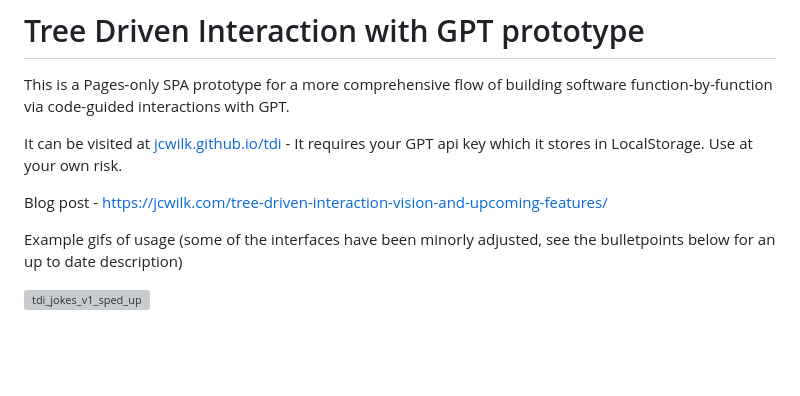
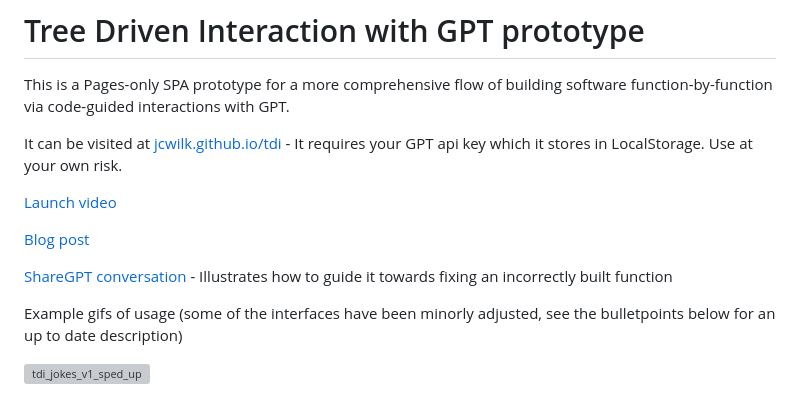
Before and after one commit to jcwilk/tdi, a Markdown page: README.md, the part around the change. Drawn GitHub-style; blank space fills up the shorter version; grey boxes are pictures that could not be loaded.

Commit message:
Update README.md
Misc tweaks and updates for post-launch

```diff
--- a/README.md
+++ b/README.md
@@ -4,7 +4,11 @@ This is a Pages-only SPA prototype for a more comprehensive flow of building sof
 
 It can be visited at [jcwilk.github.io/tdi](https://jcwilk.github.io/tdi) - It requires your GPT api key which it stores in LocalStorage. Use at your own risk.
 
-Blog post - https://jcwilk.com/tree-driven-interaction-vision-and-upcoming-features/
+[Launch video](https://youtu.be/P20n5-dAyOA)
+
+[Blog post](https://jcwilk.com/tree-driven-interaction-vision-and-upcoming-features/)
+
+[ShareGPT conversation](https://sharegpt.com/c/11L1odS) - Illustrates how to guide it towards fixing an incorrectly built function
 
 Example gifs of usage (some of the interfaces have been minorly adjusted, see the bulletpoints below for an up to date description)
 
```
